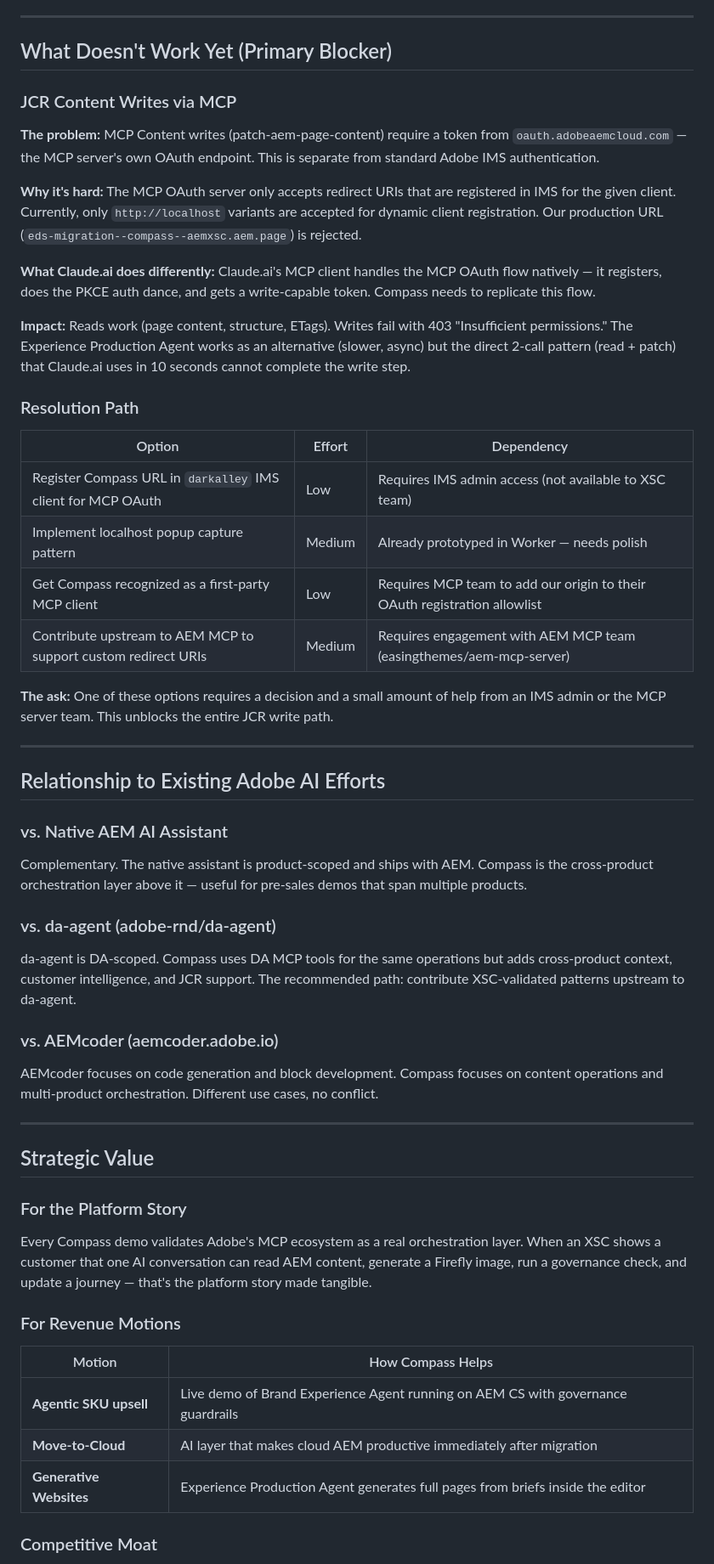
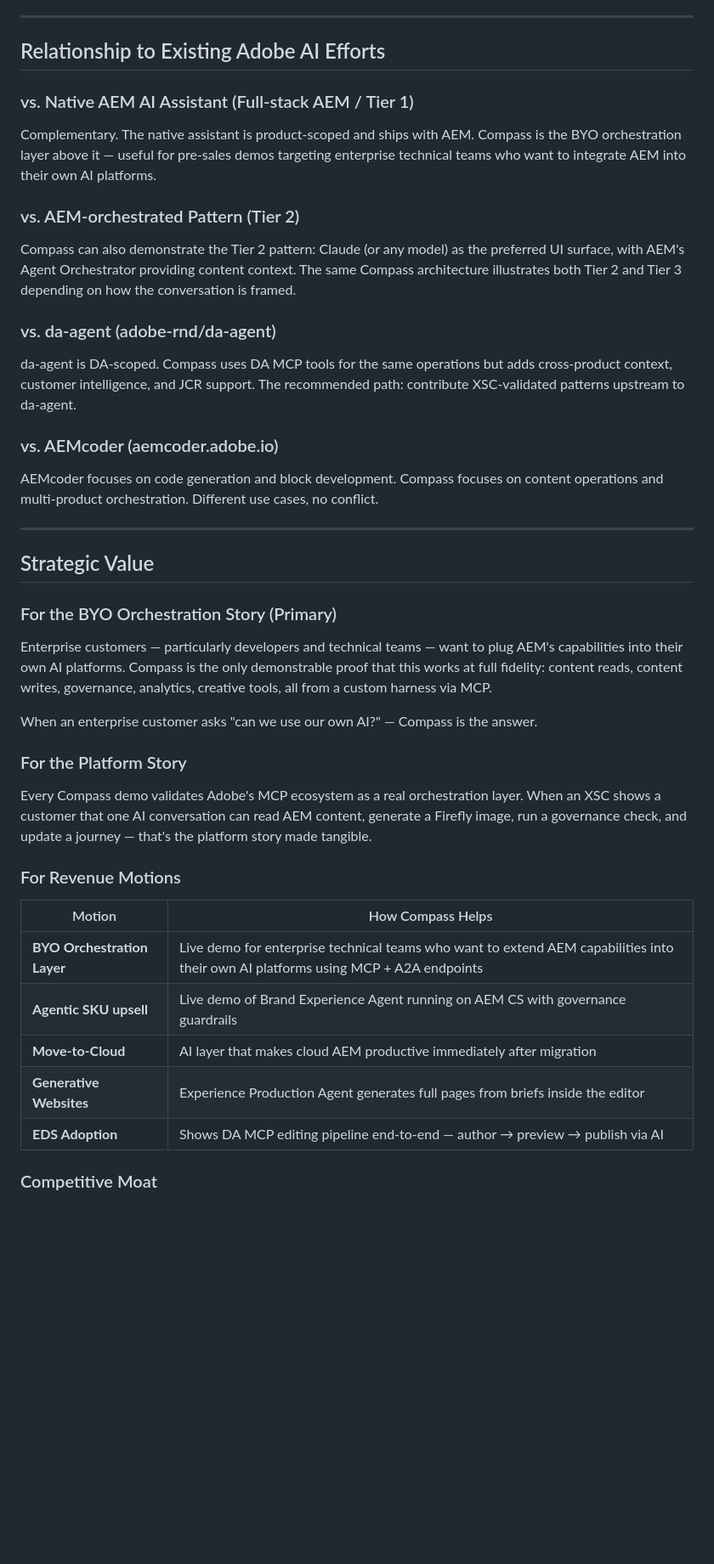
Before and after one commit to AEMXSC/compass, a Markdown page: docs/Project-Compass-Wiki-v2.md, the part around one of its changes. Shown at 85% size. Rendered like a GitHub page; blank space fills up the shorter version.

Commit message:
docs: update wiki with BYO Orchestration Layer positioning and JCR write status

```diff
--- a/docs/Project-Compass-Wiki-v2.md
+++ b/docs/Project-Compass-Wiki-v2.md
@@ -124,35 +173,13 @@ All `mcp.adobeaemcloud.com` endpoints and external MCP gateways return proper CO
 
 ---
 
-## What Doesn't Work Yet (Primary Blocker)
-
-### JCR Content Writes via MCP
-
-**The problem:** MCP Content writes (patch-aem-page-content) require a token from `oauth.adobeaemcloud.com` — the MCP server's own OAuth endpoint. This is separate from standard Adobe IMS authentication.
-
-**Why it's hard:** The MCP OAuth server only accepts redirect URIs that are registered in IMS for the given client. Currently, only `http://localhost` variants are accepted for dynamic client registration. Our production URL (`eds-migration--compass--aemxsc.aem.page`) is rejected.
-
-**What Claude.ai does differently:** Claude.ai's MCP client handles the MCP OAuth flow natively — it registers, does the PKCE auth dance, and gets a write-capable token. Compass needs to replicate this flow.
-
-**Impact:** Reads work (page content, structure, ETags). Writes fail with 403 "Insufficient permissions." The Experience Production Agent works as an alternative (slower, async) but the direct 2-call pattern (read + patch) that Claude.ai uses in 10 seconds cannot complete the write step.
-
-### Resolution Path
-
-| Option | Effort | Dependency |
-|--------|--------|-----------|
-| Register Compass URL in `darkalley` IMS client for MCP OAuth | Low | Requires IMS admin access (not available to XSC team) |
-| Implement localhost popup capture pattern | Medium | Already prototyped in Worker — needs polish |
-| Get Compass recognized as a first-party MCP client | Low | Requires MCP team to add our origin to their OAuth registration allowlist |
-| Contribute upstream to AEM MCP to support custom redirect URIs | Medium | Requires engagement with AEM MCP team (easingthemes/aem-mcp-server) |
-
-**The ask:** One of these options requires a decision and a small amount of help from an IMS admin or the MCP server team. This unblocks the entire JCR write path.
-
----
-
 ## Relationship to Existing Adobe AI Efforts
 
-### vs. Native AEM AI Assistant
-Complementary. The native assistant is product-scoped and ships with AEM. Compass is the cross-product orchestration layer above it — useful for pre-sales demos that span multiple products.
+### vs. Native AEM AI Assistant (Full-stack AEM / Tier 1)
+Complementary. The native assistant is product-scoped and ships with AEM. Compass is the BYO orchestration layer above it — useful for pre-sales demos targeting enterprise technical teams who want to integrate AEM into their own AI platforms.
+
+### vs. AEM-orchestrated Pattern (Tier 2)
+Compass can also demonstrate the Tier 2 pattern: Claude (or any model) as the preferred UI surface, with AEM's Agent Orchestrator providing content context. The same Compass architecture illustrates both Tier 2 and Tier 3 depending on how the conversation is framed.
 
 ### vs. da-agent (adobe-rnd/da-agent)
 da-agent is DA-scoped. Compass uses DA MCP tools for the same operations but adds cross-product context, customer intelligence, and JCR support. The recommended path: contribute XSC-validated patterns upstream to da-agent.
@@ -164,6 +191,12 @@ AEMcoder focuses on code generation and block development. Compass focuses on co
 
 ## Strategic Value
 
+### For the BYO Orchestration Story (Primary)
+
+Enterprise customers — particularly developers and technical teams — want to plug AEM's capabilities into their own AI platforms. Compass is the only demonstrable proof that this works at full fidelity: content reads, content writes, governance, analytics, creative tools, all from a custom harness via MCP.
+
+When an enterprise customer asks "can we use our own AI?" — Compass is the answer.
+
 ### For the Platform Story
 Every Compass demo validates Adobe's MCP ecosystem as a real orchestration layer. When an XSC shows a customer that one AI conversation can read AEM content, generate a Firefly image, run a governance check, and update a journey — that's the platform story made tangible.
 
@@ -171,8 +204,10 @@ Every Compass demo validates Adobe's MCP ecosystem as a real orchestration layer
 
 | Motion | How Compass Helps |
 |--------|------------------|
+| **BYO Orchestration Layer** | Live demo for enterprise technical teams who want to extend AEM capabilities into their own AI platforms using MCP + A2A endpoints |
 | **Agentic SKU upsell** | Live demo of Brand Experience Agent running on AEM CS with governance guardrails |
 | **Move-to-Cloud** | AI layer that makes cloud AEM productive immediately after migration |
 | **Generative Websites** | Experience Production Agent generates full pages from briefs inside the editor |
+| **EDS Adoption** | Shows DA MCP editing pipeline end-to-end — author → preview → publish via AI |
 
 ### Competitive Moat
```
Also changed, not shown: other parts of docs/Project-Compass-Wiki-v2.md (+63 -19 lines).
